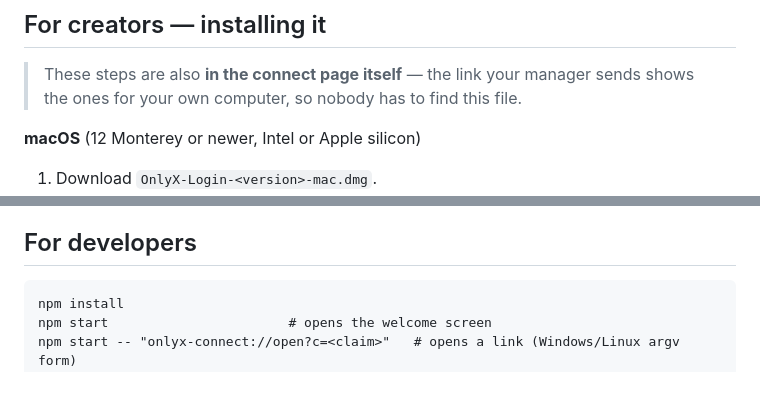
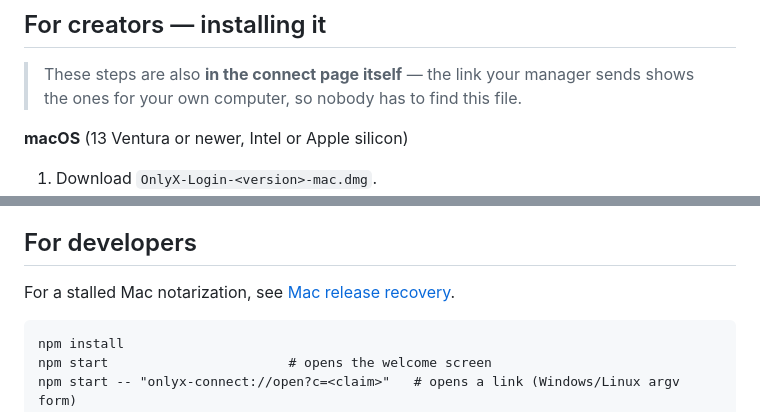
Before and after one commit to x-project-coding/x-onlyx-login, a Markdown page: README.md, 2 parts joined by grey strips. Rendered like a GitHub page; blank space fills up the shorter version.

Commit message:
Document accepted Mac recovery and verified install requirements

````diff
--- a/README.md
+++ b/README.md
@@ -9,7 +9,7 @@ app: click the link, sign in, see the success screen, close it.
 > These steps are also **in the connect page itself** — the link your manager sends shows the ones
 > for your own computer, so nobody has to find this file.
 
-**macOS** (12 Monterey or newer, Intel or Apple silicon)
+**macOS** (13 Ventura or newer, Intel or Apple silicon)
 
 1. Download `OnlyX-Login-<version>-mac.dmg`.
 2. Double-click it in **Downloads**. A window opens with the OnlyX Login icon beside an
@@ -78,6 +78,8 @@ link. The link is one-time and expires in 15 minutes; once she has opened it she
 finish signing in. The account shows as connected in OnlyX as soon as the session is verified.
 
 ## For developers
+
+For a stalled Mac notarization, see [Mac release recovery](docs/MAC-RELEASE-RECOVERY.md).
 
 ```
 npm install
````
Also changed, not shown: docs/MAC-RELEASE-RECOVERY.md (added, +40 -0 lines).
